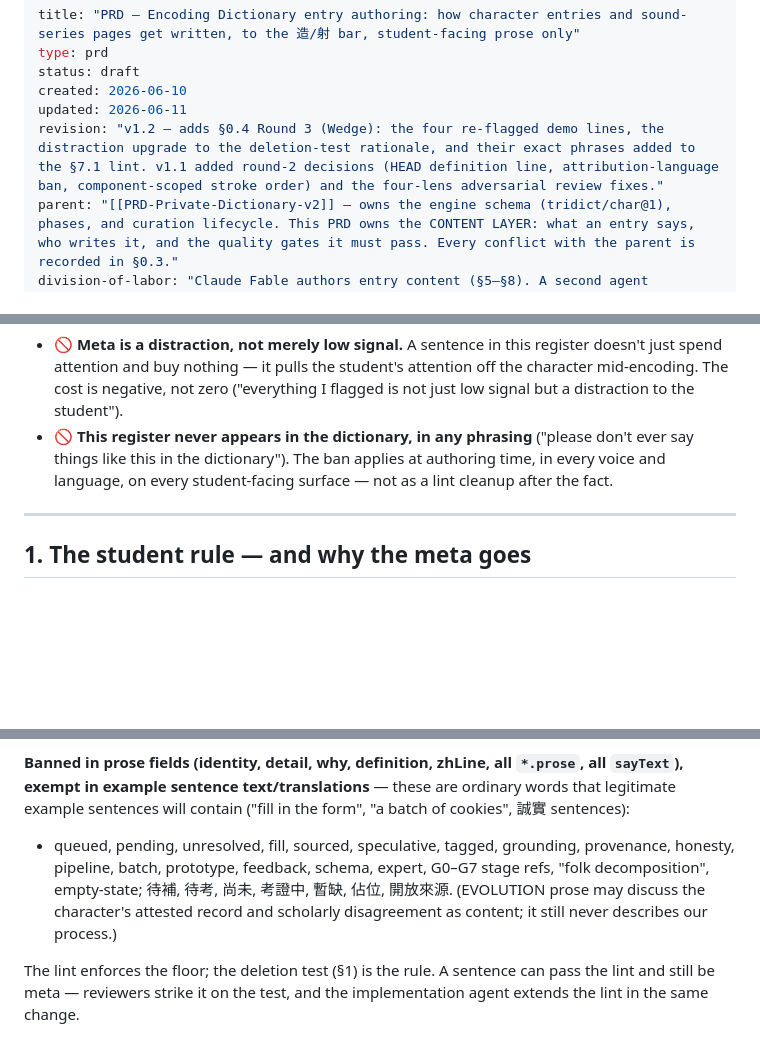
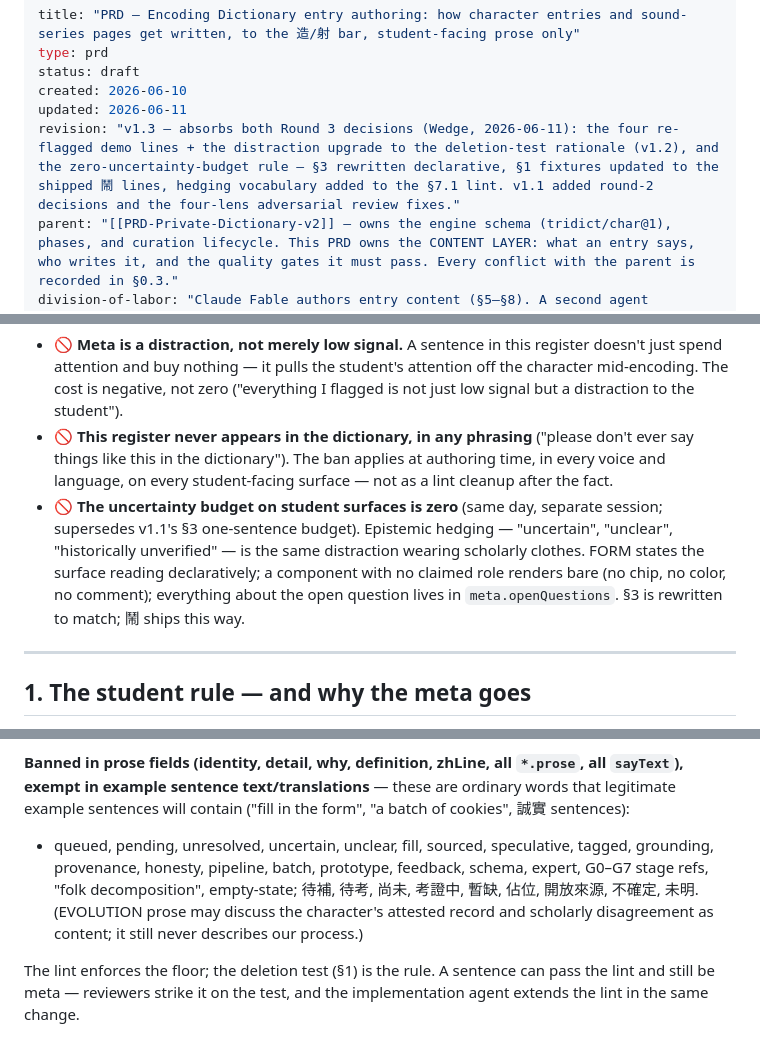
Before and after one commit to Logos52/tsumugu, a Markdown page: PRD-Entry-Authoring.md, 3 parts joined by grey strips. Rendered like a GitHub page; blank space fills up the shorter version.

```diff
--- a/PRD-Entry-Authoring.md
+++ b/PRD-Entry-Authoring.md
@@ -4,7 +4,7 @@ type: prd
 status: draft
 created: 2026-06-10
 updated: 2026-06-11
-revision: "v1.2 — adds §0.4 Round 3 (Wedge): the four re-flagged demo lines, the distraction upgrade to the deletion-test rationale, and their exact phrases added to the §7.1 lint. v1.1 added round-2 decisions (HEAD definition line, attribution-language ban, component-scoped stroke order) and the four-lens adversarial review fixes."
+revision: "v1.3 — absorbs both Round 3 decisions (Wedge, 2026-06-11): the four re-flagged demo lines + the distraction upgrade to the deletion-test rationale (v1.2), and the zero-uncertainty-budget rule — §3 rewritten declarative, §1 fixtures updated to the shipped 鬧 lines, hedging vocabulary added to the §7.1 lint. v1.1 added round-2 decisions and the four-lens adversarial review fixes."
 parent: "[[PRD-Private-Dictionary-v2]] — owns the engine schema (tridict/char@1), phases, and curation lifecycle. This PRD owns the CONTENT LAYER: what an entry says, who writes it, and the quality gates it must pass. Every conflict with the parent is recorded in §0.3."
 division-of-labor: "Claude Fable authors entry content (§5–§8). A second agent implements rendering, formatting, and the voice pipeline (§6). Wedge spot-reviews and signs off."
 demo: "https://logos52.github.io/tsumugu-wiki/static/dict-demo/ · source at tsumugu-wiki/quartz/static/dict-demo/"
@@ -58,6 +58,7 @@ Wedge re-flagged four demo lines verbatim — 射's "Wrong as history (the 字
 
 - 🚫 **Meta is a distraction, not merely low signal.** A sentence in this register doesn't just spend attention and buy nothing — it pulls the student's attention off the character mid-encoding. The cost is negative, not zero ("everything I flagged is not just low signal but a distraction to the student").
 - 🚫 **This register never appears in the dictionary, in any phrasing** ("please don't ever say things like this in the dictionary"). The ban applies at authoring time, in every voice and language, on every student-facing surface — not as a lint cleanup after the fact.
+- 🚫 **The uncertainty budget on student surfaces is zero** (same day, separate session; supersedes v1.1's §3 one-sentence budget). Epistemic hedging — "uncertain", "unclear", "historically unverified" — is the same distraction wearing scholarly clothes. FORM states the surface reading declaratively; a component with no claimed role renders bare (no chip, no color, no comment); everything about the open question lives in `meta.openQuestions`. §3 is rewritten to match; 鬧 ships this way.
 
 ---
 
@@ -268,7 +269,7 @@ Fable's artifact contains no HTML, no audio paths, no styling. The implementatio
 - Symbols: ⓢ ⓐ ⚠.
 
 **Banned in prose fields (identity, detail, why, definition, zhLine, all `*.prose`, all `sayText`), exempt in example sentence text/translations** — these are ordinary words that legitimate example sentences will contain ("fill in the form", "a batch of cookies", 誠實 sentences):
-- queued, pending, unresolved, fill, sourced, speculative, tagged, grounding, provenance, honesty, pipeline, batch, prototype, feedback, schema, expert, G0–G7 stage refs, "folk decomposition", empty-state; 待補, 待考, 尚未, 考證中, 暫缺, 佔位, 開放來源. (EVOLUTION prose may discuss the character's attested record and scholarly disagreement as content; it still never describes our process.)
+- queued, pending, unresolved, uncertain, unclear, fill, sourced, speculative, tagged, grounding, provenance, honesty, pipeline, batch, prototype, feedback, schema, expert, G0–G7 stage refs, "folk decomposition", empty-state; 待補, 待考, 尚未, 考證中, 暫缺, 佔位, 開放來源, 不確定, 未明. (EVOLUTION prose may discuss the character's attested record and scholarly disagreement as content; it still never describes our process.)
 
 The lint enforces the floor; the deletion test (§1) is the rule. A sentence can pass the lint and still be meta — reviewers strike it on the test, and the implementation agent extends the lint in the same change.
 
```
Also changed, not shown: other parts of PRD-Entry-Authoring.md (+8 -8 lines).
